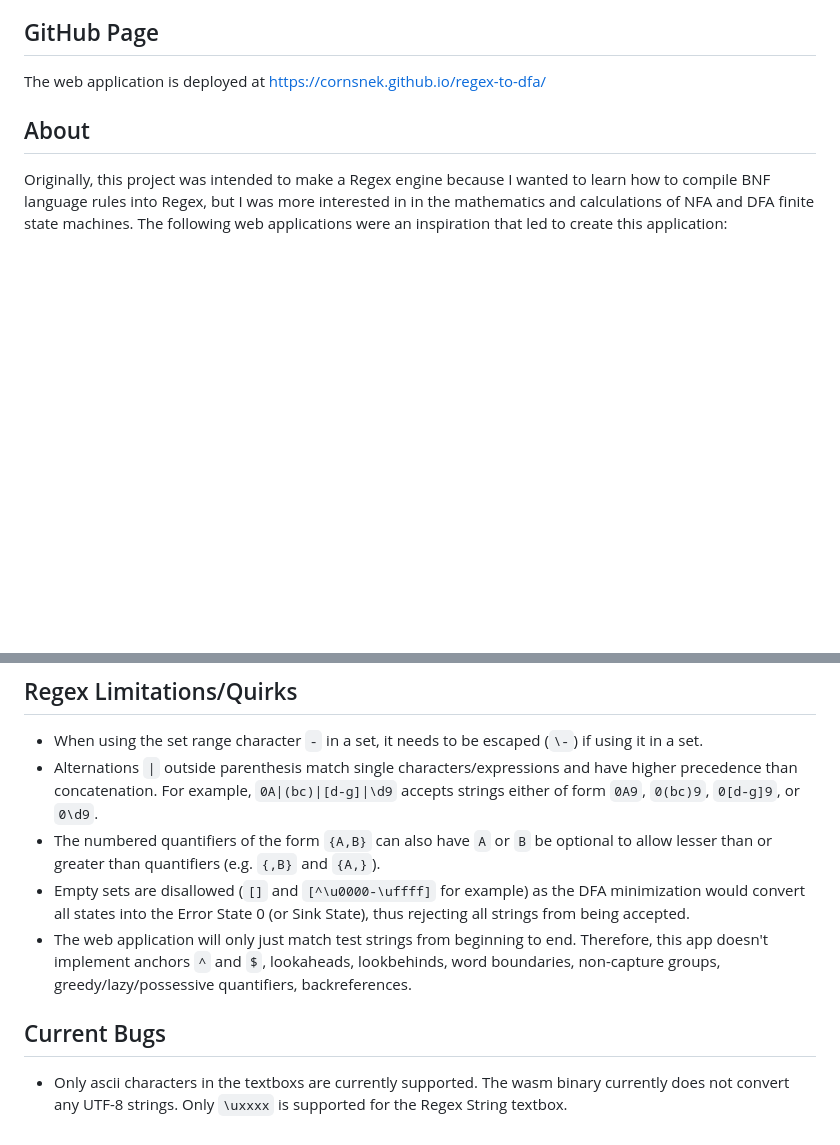
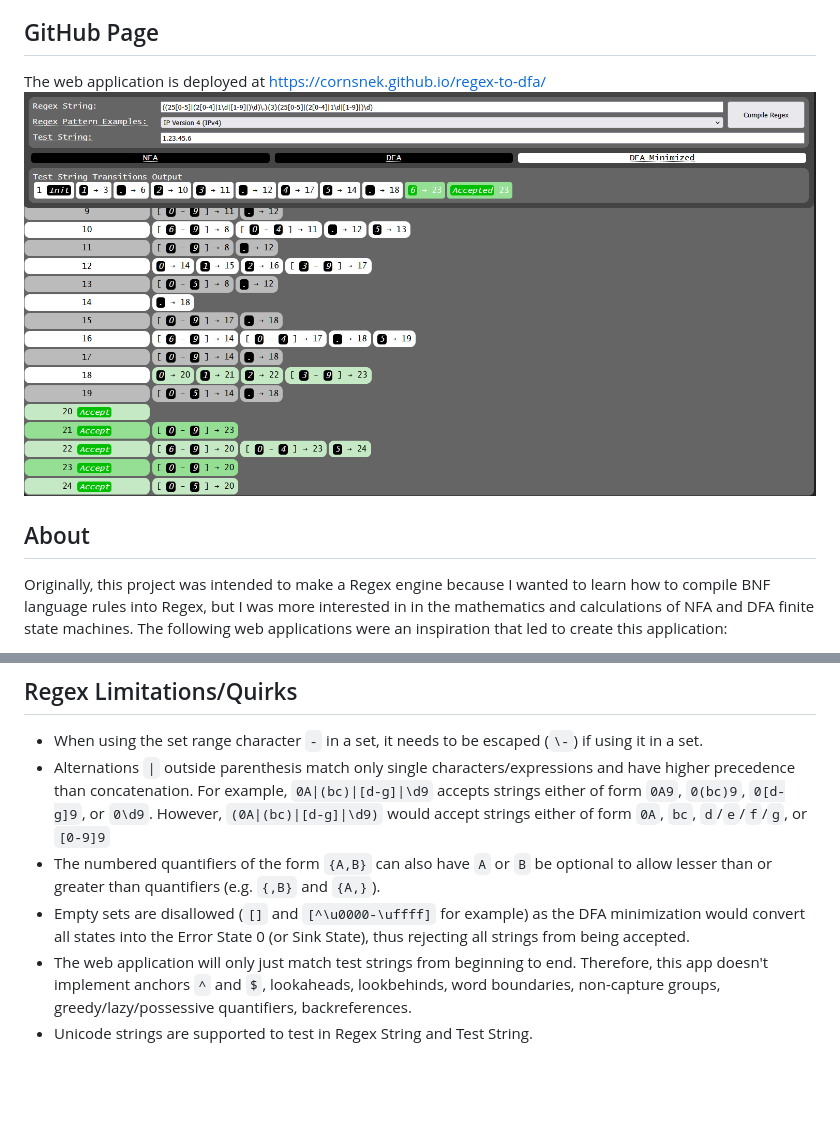
Before and after one commit to CornSnek/regex-to-dfa, a Markdown page: README.md, 2 parts joined by grey strips. Rendered like a GitHub page; pictures changed too: website_example.PNG (added); blank space fills up the shorter version.

```diff
--- a/README.md
+++ b/README.md
@@ -3,6 +3,7 @@ Web application that converts a Regular Expression (Regex) to finite state machi
 
 ## GitHub Page
 The web application is deployed at https://cornsnek.github.io/regex-to-dfa/
+![image](website_example.PNG)
 
 ## About
 Originally, this project was intended to make a Regex engine because I wanted to learn how to compile BNF language rules into Regex, but I was more interested in in the mathematics and calculations of NFA and DFA finite state machines. The following web applications were an inspiration that led to create this application:
@@ -21,10 +22,8 @@ Python 3 is also used to build the server to build and test the website: `zig bu
 
 ## Regex Limitations/Quirks
 - When using the set range character `-` in a set, it needs to be escaped (`\-`) if using it in a set.
-- Alternations `|` outside parenthesis match single characters/expressions and have higher precedence than concatenation. For example, `0A|(bc)|[d-g]|\d9` accepts strings either of form `0A9`, `0(bc)9`, `0[d-g]9`, or `0\d9`.
+- Alternations `|` outside parenthesis match only single characters/expressions and have higher precedence than concatenation. For example, `0A|(bc)|[d-g]|\d9` accepts strings either of form `0A9`, `0(bc)9`, `0[d-g]9`, or `0\d9`. However, `(0A|(bc)|[d-g]|\d9)` would accept strings either of form `0A`, `bc`, `d`/`e`/`f`/`g`, or `[0-9]9`
 - The numbered quantifiers of the form `{A,B}` can also have `A` or `B` be optional to allow lesser than or greater than quantifiers (e.g. `{,B}` and `{A,}`).
 - Empty sets are disallowed (`[]` and `[^\u0000-\uffff]` for example) as the DFA minimization would convert all states into the Error State 0 (or Sink State), thus rejecting all strings from being accepted.
 - The web application will only just match test strings from beginning to end. Therefore, this app doesn't implement anchors `^` and `$`, lookaheads, lookbehinds, word boundaries, non-capture groups, greedy/lazy/possessive quantifiers, backreferences.
-
-## Current Bugs
-- Only ascii characters in the textboxs are currently supported. The wasm binary currently does not convert any UTF-8 strings. Only `\uxxxx` is supported for the Regex String textbox.
+- Unicode strings are supported to test in Regex String and Test String.
```
Also changed, not shown: 9 other files.
